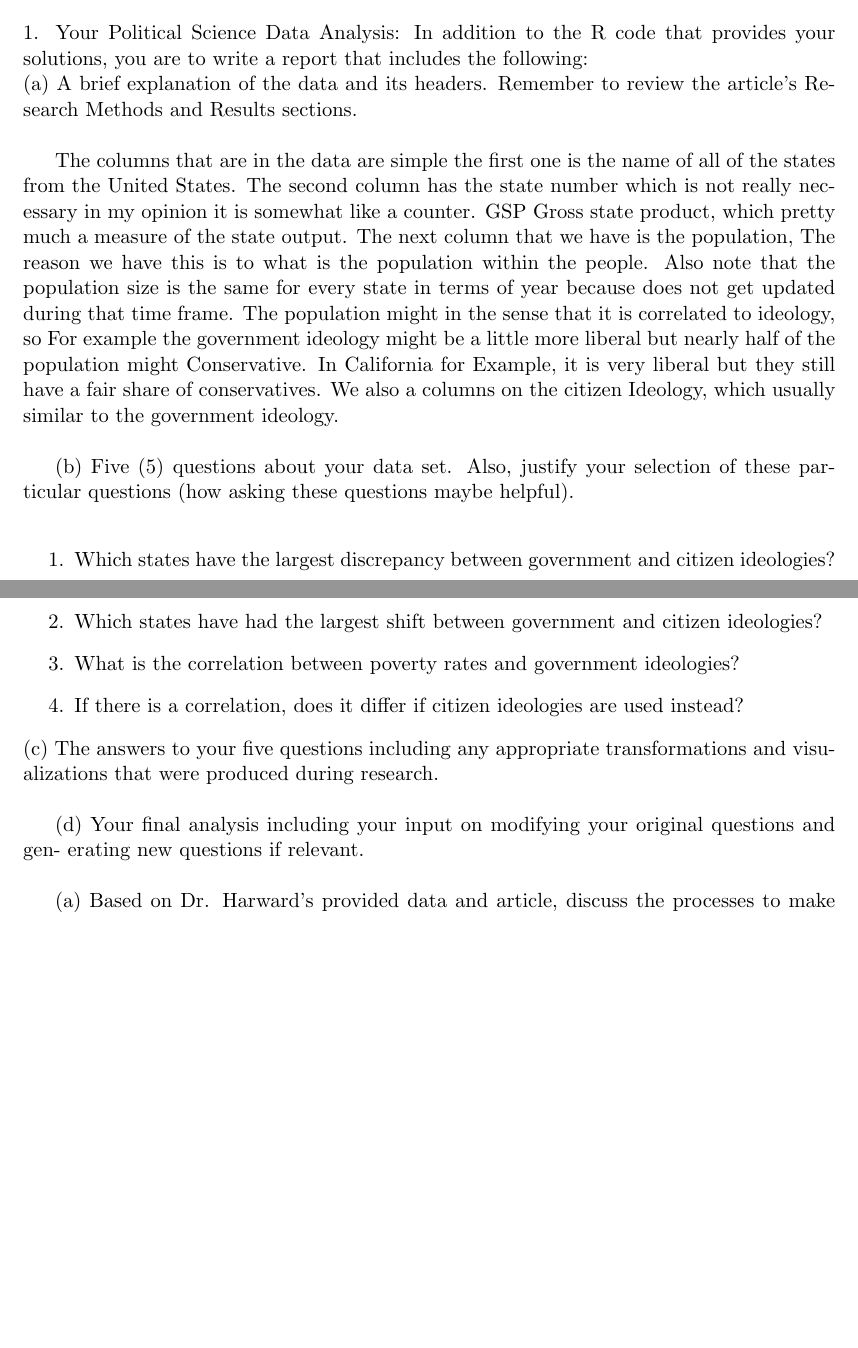
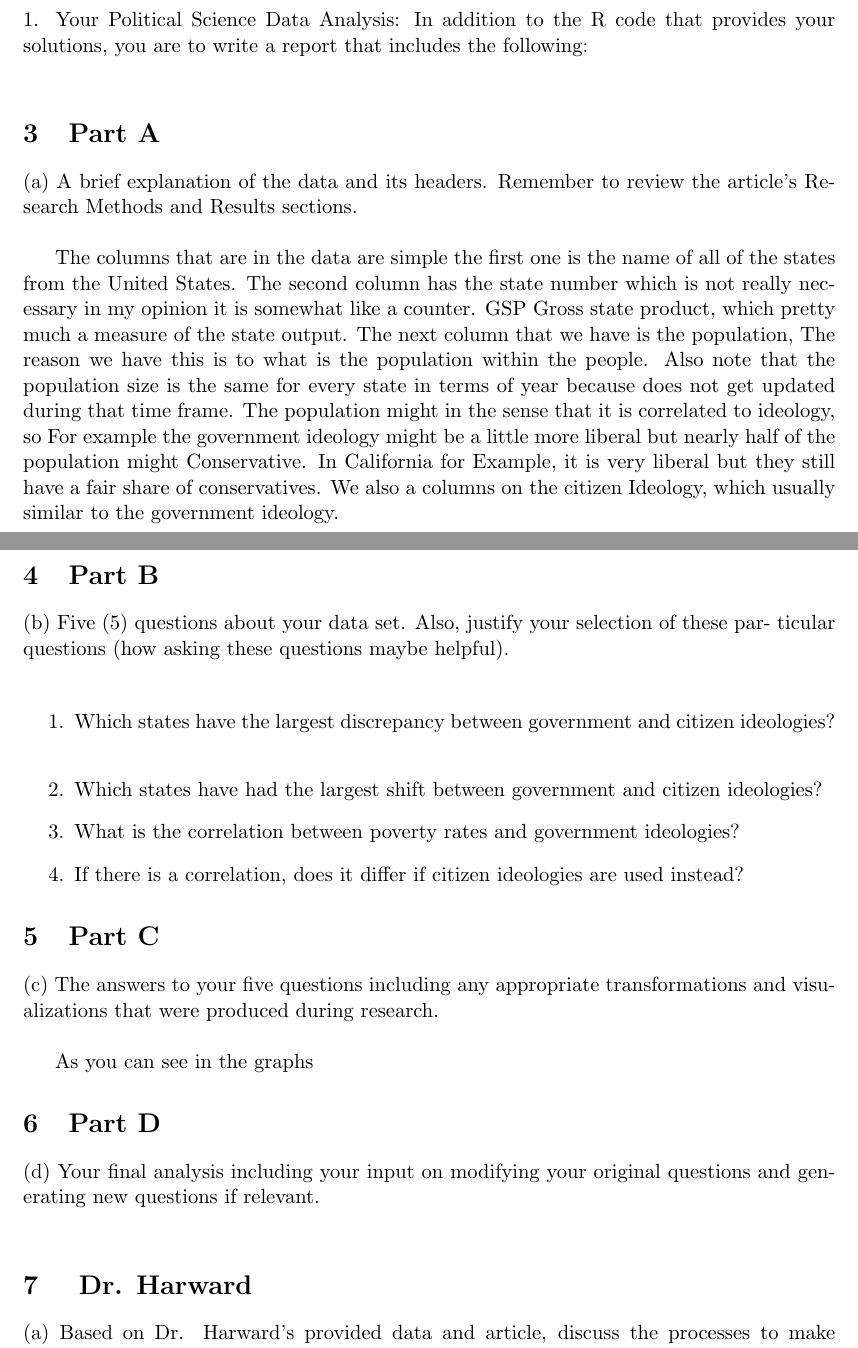
Before and after one commit to ochampo/Data-Analytics, a LaTeX document (lab6/lab6.tex): two parts of pages 1 and 2 of 2, joined at a grey line, cut so that both start at the same text, the shorter picture padded with empty space. Compiled offline with pdfLaTeX.

Commit message:
mods for lab7

```diff
--- a/lab6/lab6.tex
+++ b/lab6/lab6.tex
@@ -44,31 +44,47 @@ justification for each.
 
 1. Your Political Science Data Analysis: In addition to the R code that provides your
 solutions, you are to write a report that includes the following:\\
+\section{Part A}
+
 (a) A brief explanation of the data and its headers. Remember to review the article’s
 Research Methods and Results sections.\\
 
 The columns that are in the data are simple the first one is the name of all of the states from the United States. The second column has the state number which is not really necessary in my opinion it is somewhat like a counter. GSP Gross state product, which pretty much a measure of the state output. The next column that we have is the population, The reason we have this is to what is the population within the people. Also note that the population size is the same for every state in terms of year because does not get updated during that time frame. The population might in the sense that it is correlated to ideology, so For example the government ideology might be  a little more liberal but nearly half of the population might Conservative. In California for Example, it is very liberal but they still have a fair share of conservatives. We also a columns on the citizen Ideology, which usually similar to the government ideology. \\
 
 
-
+\section{Part B}
 (b) Five (5) questions about your data set. Also, justify your selection of these par-
 ticular questions (how asking these questions maybe helpful).\\
+
+
+
+
 \begin{enumerate}
 \item Which states have the largest discrepancy between government and citizen ideologies?\\
 \item Which states have had the largest shift between government and citizen ideologies?
 \item What is the correlation between poverty rates and government ideologies?
 \item If there is a correlation, does it differ if citizen ideologies are used instead?
 \end{enumerate}
+
+\section{Part C}
 (c) The answers to your five questions including any appropriate transformations and visu-
 alizations that were produced during research.\\
 
+As you can see in the graphs
+
+
+
+
+
+\section{Part D}
 (d) Your final analysis including your input on modifying your original questions and gen-
 erating new questions if relevant.\\
 
+\section{ Dr. Harward}
+
 (a) Based on Dr. Harward’s provided data and article, discuss the processes to make political
 decisions to fund states’ legal services. In addition, discuss how such decisions are
-affected. Reflect on potential faults in this system (as you understand them) and how
-data analysis may be able to identify such faults.
+affected. Reflect on potential faults in this system (as you understand them) and how data analysis may be able to identify such faults.
 
 
 
```
Also changed, not shown: lab6/lab6.pdf (added), 4 other files.
